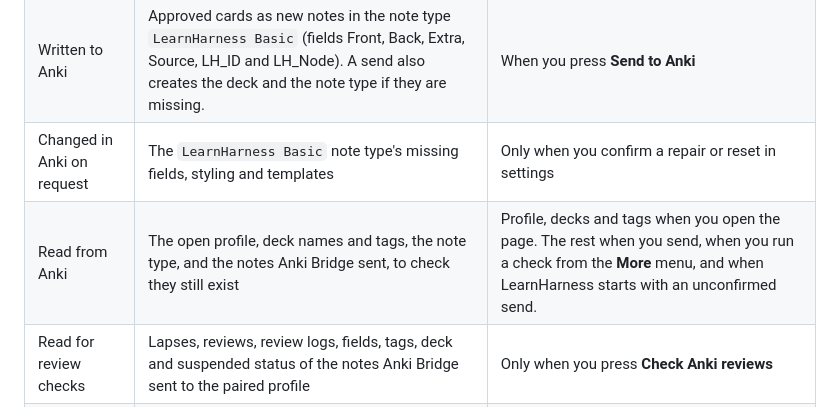
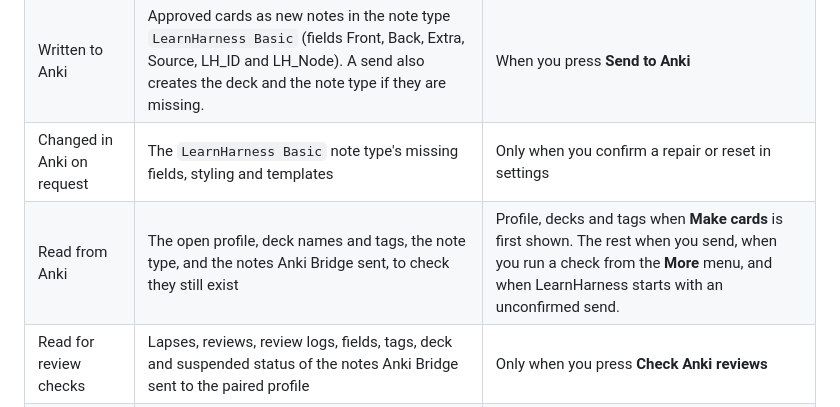
Before and after one commit to Singh-Mehtab/learnharness-anki-bridge, a Markdown page: README.md, the part around one of its changes. GitHub-like rendering.

```diff
--- a/README.md
+++ b/README.md
@@ -147,7 +147,7 @@ From then on, the plugin checks the profile before every send and review check,
 | To your model | The chosen ideas, nearby linked ideas, an excerpt of the reply each idea came from when there is one, your flag notes, and up to six recent cards Anki Bridge made for each idea | When you press **Start writing** |
 | Written to Anki | Approved cards as new notes in the note type `LearnHarness Basic` (fields Front, Back, Extra, Source, LH_ID and LH_Node). A send also creates the deck and the note type if they are missing. | When you press **Send to Anki** |
 | Changed in Anki on request | The `LearnHarness Basic` note type's missing fields, styling and templates | Only when you confirm a repair or reset in settings |
-| Read from Anki | The open profile, deck names and tags, the note type, and the notes Anki Bridge sent, to check they still exist | Profile, decks and tags when you open the page. The rest when you send, when you run a check from the **More** menu, and when LearnHarness starts with an unconfirmed send. |
+| Read from Anki | The open profile, deck names and tags, the note type, and the notes Anki Bridge sent, to check they still exist | Profile, decks and tags when **Make cards** is first shown. The rest when you send, when you run a check from the **More** menu, and when LearnHarness starts with an unconfirmed send. |
 | Read for review checks | Lapses, reviews, review logs, fields, tags, deck and suspended status of the notes Anki Bridge sent to the paired profile | Only when you press **Check Anki reviews** |
 | Saved to a file | Approved cards, their source names and their Anki Bridge and LearnHarness IDs, in an `.apkg` package | When you press **Download .apkg**. Neither Anki nor your model is contacted. |
 | Never changed | Existing note content, scheduling and review history | Never |
```
Also changed, not shown: other parts of README.md (+1 -1 lines), docs/install.md (+3 -3 lines), docs/images/readme/topics.png, 12 other files.
